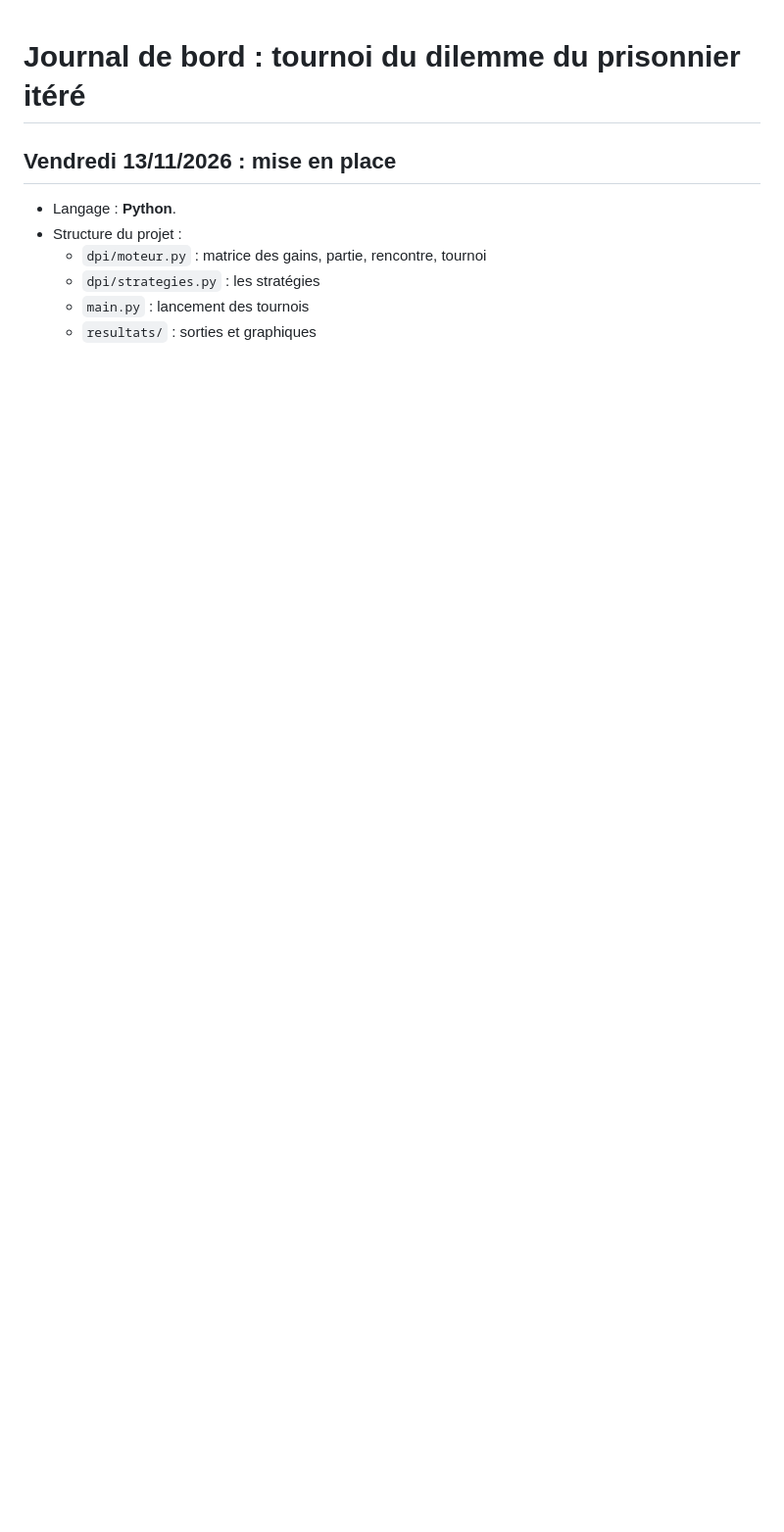
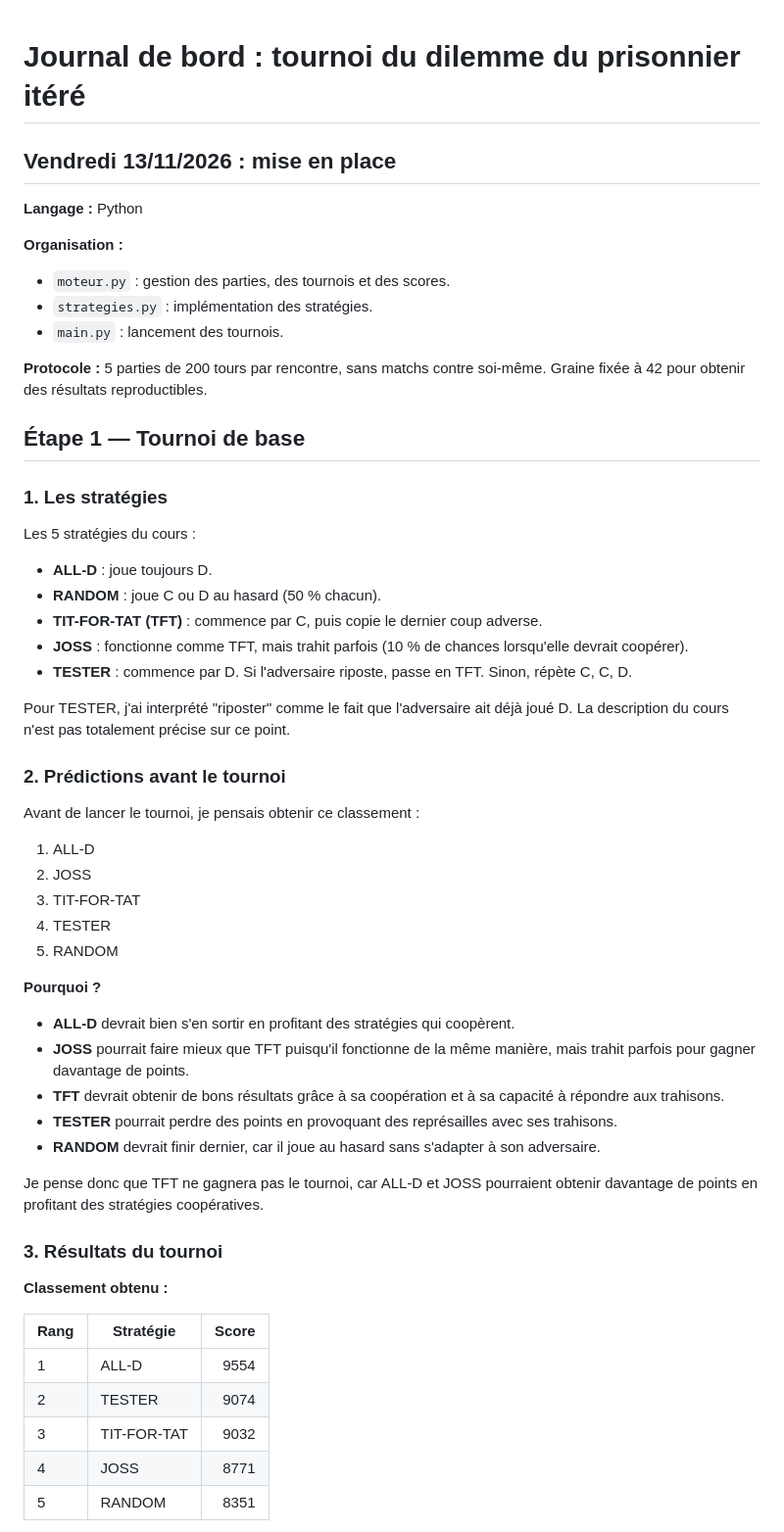
Before and after one commit to lohanSR/HAI716I_Projet_2_Partie_1, a Markdown page: JOURNAL_SERRE.md, the part around one of its changes. Shown at 98% size. Drawn GitHub-style; blank space fills up the shorter version.

Commit message:
Journal de bord SERRE

```diff
--- a/JOURNAL_SERRE.md
+++ b/JOURNAL_SERRE.md
@@ -2,9 +2,58 @@
 
 ## Vendredi 13/11/2026 : mise en place
 
-- Langage : **Python**.
-- Structure du projet :
-  - `dpi/moteur.py` : matrice des gains, partie, rencontre, tournoi
-  - `dpi/strategies.py` : les stratégies
-  - `main.py` : lancement des tournois
-  - `resultats/` : sorties et graphiques
+**Langage :** Python
+
+**Organisation :**
+- `moteur.py` : gestion des parties, des tournois et des scores.
+- `strategies.py` : implémentation des stratégies.
+- `main.py` : lancement des tournois.
+
+**Protocole :** 5 parties de 200 tours par rencontre, sans matchs contre soi-même. Graine fixée à 42 pour obtenir des résultats reproductibles.
+
+## Étape 1 — Tournoi de base
+
+### 1. Les stratégies
+
+Les 5 stratégies du cours :
+
+- **ALL-D** : joue toujours D.
+- **RANDOM** : joue C ou D au hasard (50 % chacun).
+- **TIT-FOR-TAT (TFT)** : commence par C, puis copie le dernier coup adverse.
+- **JOSS** : fonctionne comme TFT, mais trahit parfois (10 % de chances lorsqu'elle devrait coopérer).
+- **TESTER** : commence par D. Si l'adversaire riposte, passe en TFT. Sinon, répète C, C, D.
+
+Pour TESTER, j'ai interprété "riposter" comme le fait que l'adversaire ait déjà joué D. La description du cours n'est pas totalement précise sur ce point.
+
+### 2. Prédictions avant le tournoi
+
+Avant de lancer le tournoi, je pensais obtenir ce classement :
+
+1. ALL-D
+2. JOSS
+3. TIT-FOR-TAT
+4. TESTER
+5. RANDOM
+
+**Pourquoi ?**
+
+- **ALL-D** devrait bien s'en sortir en profitant des stratégies qui coopèrent.
+- **JOSS** pourrait faire mieux que TFT puisqu'il fonctionne de la même manière, mais trahit parfois pour gagner davantage de points.
+- **TFT** devrait obtenir de bons résultats grâce à sa coopération et à sa capacité à répondre aux trahisons.
+- **TESTER** pourrait perdre des points en provoquant des représailles avec ses trahisons.
+- **RANDOM** devrait finir dernier, car il joue au hasard sans s'adapter à son adversaire.
+
+Je pense donc que TFT ne gagnera pas le tournoi, car ALL-D et JOSS pourraient obtenir davantage de points en profitant des stratégies coopératives.
+
+### 3. Résultats du tournoi
+
+**Classement obtenu :**
+
+| Rang | Stratégie | Score |
+|---|---|---:|
+| 1 | ALL-D | 9554 |
+| 2 | TESTER | 9074 |
+| 3 | TIT-FOR-TAT | 9032 |
+| 4 | JOSS | 8771 |
+| 5 | RANDOM | 8351 |
+
```
Also changed, not shown: other parts of JOURNAL_SERRE.md (+22 -0 lines), resultats/etape1-lohan.png (added).
